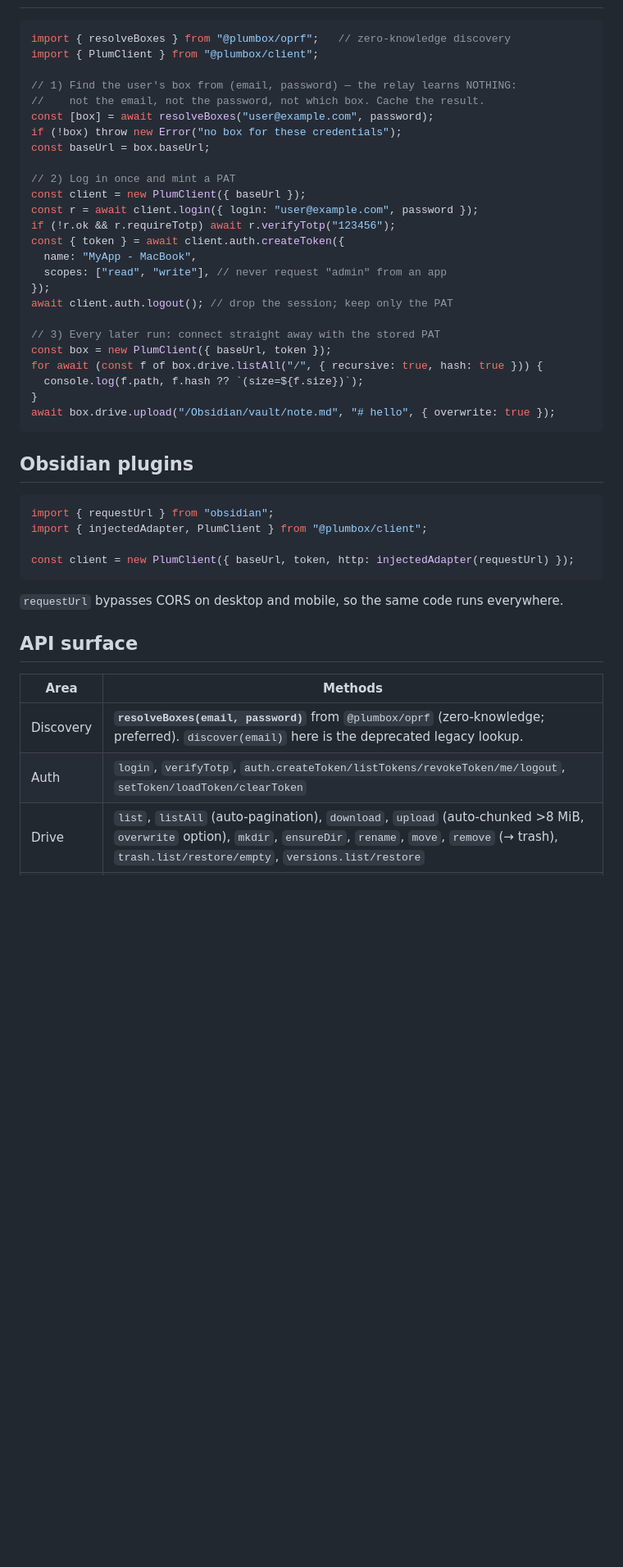
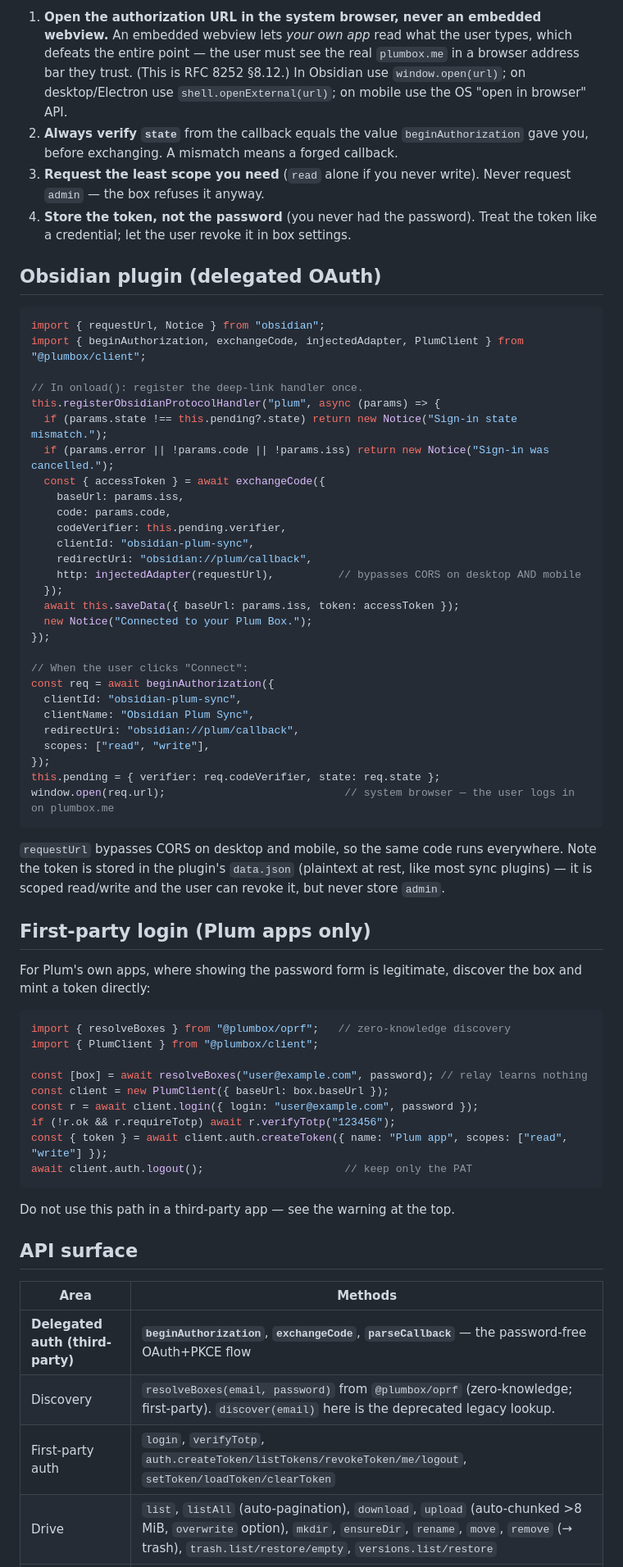
Before and after one commit to plum-networks/plum-sdk, a Markdown page: packages/client/README.md, the part around one of its changes. Shown at 82% size. GitHub-like rendering; blank space fills up the shorter version.

Commit message:
client: README leads with delegated OAuth, not password login
The old Quickstart told third-party developers to call
client.login({login, password}) inside their app — i.e. collect the user's Plum
password — which is exactly the credential-theft vector delegated auth exists to
prevent. Rewrite so the OAuth+PKCE flow (beginAuthorization → exchangeCode) is
THE quickstart, with an explicit "never handle the password" warning and the
system-browser / verify-state / least-scope requirements (RFC 8252). Demote
client.login to a clearly-labeled "Plum first-party apps only" section. Add an
Obsidian delegated-OAuth example.

Co-Authored-By: Claude Fable 5 <noreply@anthropic.com>
Claude-Session: https://claude.ai/code/session_01LpEzAWVfYPSfBxSEYSVLPi

````diff
--- a/packages/client/README.md
+++ b/packages/client/README.md
@@ -10,49 +65,68 @@ Client SDK for **Plum Box**: log in once, auto-connect to the user's box through
+1. **Open the authorization URL in the system browser, never an embedded webview.** An embedded webview lets *your own app* read what the user types, which defeats the entire point — the user must see the real `plumbox.me` in a browser address bar they trust. (This is RFC 8252 §8.12.) In Obsidian use `window.open(url)`; on desktop/Electron use `shell.openExternal(url)`; on mobile use the OS "open in browser" API.
+2. **Always verify `state`** from the callback equals the value `beginAuthorization` gave you, before exchanging. A mismatch means a forged callback.
+3. **Request the least scope you need** (`read` alone if you never write). Never request `admin` — the box refuses it anyway.
+4. **Store the token, not the password** (you never had the password). Treat the token like a credential; let the user revoke it in box settings.
+
+## Obsidian plugin (delegated OAuth)
+
+```ts
+import { requestUrl, Notice } from "obsidian";
+import { beginAuthorization, exchangeCode, injectedAdapter, PlumClient } from "@plumbox/client";
+
+// In onload(): register the deep-link handler once.
+this.registerObsidianProtocolHandler("plum", async (params) => {
+  if (params.state !== this.pending?.state) return new Notice("Sign-in state mismatch.");
+  if (params.error || !params.code || !params.iss) return new Notice("Sign-in was cancelled.");
+  const { accessToken } = await exchangeCode({
+    baseUrl: params.iss,
+    code: params.code,
+    codeVerifier: this.pending.verifier,
+    clientId: "obsidian-plum-sync",
+    redirectUri: "obsidian://plum/callback",
+    http: injectedAdapter(requestUrl),          // bypasses CORS on desktop AND mobile
+  });
+  await this.saveData({ baseUrl: params.iss, token: accessToken });
+  new Notice("Connected to your Plum Box.");
+});
+
+// When the user clicks "Connect":
+const req = await beginAuthorization({
+  clientId: "obsidian-plum-sync",
+  clientName: "Obsidian Plum Sync",
+  redirectUri: "obsidian://plum/callback",
+  scopes: ["read", "write"],
+});
+this.pending = { verifier: req.codeVerifier, state: req.state };
+window.open(req.url);                            // system browser — the user logs in on plumbox.me
+```
+
+`requestUrl` bypasses CORS on desktop and mobile, so the same code runs everywhere. Note the token is stored in the plugin's `data.json` (plaintext at rest, like most sync plugins) — it is scoped read/write and the user can revoke it, but never store `admin`.
+
+## First-party login (Plum apps only)
+
+For Plum's own apps, where showing the password form is legitimate, discover the box and mint a token directly:
 
 ```ts
 import { resolveBoxes } from "@plumbox/oprf";   // zero-knowledge discovery
 import { PlumClient } from "@plumbox/client";
 
-// 1) Find the user's box from (email, password) — the relay learns NOTHING:
-//    not the email, not the password, not which box. Cache the result.
-const [box] = await resolveBoxes("user@example.com", password);
-if (!box) throw new Error("no box for these credentials");
-const baseUrl = box.baseUrl;
-
-// 2) Log in once and mint a PAT
-const client = new PlumClient({ baseUrl });
+const [box] = await resolveBoxes("user@example.com", password); // relay learns nothing
+const client = new PlumClient({ baseUrl: box.baseUrl });
 const r = await client.login({ login: "user@example.com", password });
 if (!r.ok && r.requireTotp) await r.verifyTotp("123456");
-const { token } = await client.auth.createToken({
-  name: "MyApp - MacBook",
-  scopes: ["read", "write"], // never request "admin" from an app
-});
-await client.auth.logout(); // drop the session; keep only the PAT
-
-// 3) Every later run: connect straight away with the stored PAT
-const box = new PlumClient({ baseUrl, token });
-for await (const f of box.drive.listAll("/", { recursive: true, hash: true })) {
-  console.log(f.path, f.hash ?? `(size=${f.size})`);
-}
-await box.drive.upload("/Obsidian/vault/note.md", "# hello", { overwrite: true });
+const { token } = await client.auth.createToken({ name: "Plum app", scopes: ["read", "write"] });
+await client.auth.logout();                      // keep only the PAT
 ```
 
-## Obsidian plugins
-
-```ts
-import { requestUrl } from "obsidian";
-import { injectedAdapter, PlumClient } from "@plumbox/client";
-
-const client = new PlumClient({ baseUrl, token, http: injectedAdapter(requestUrl) });
-```
-
-`requestUrl` bypasses CORS on desktop and mobile, so the same code runs everywhere.
+Do not use this path in a third-party app — see the warning at the top.
 
 ## API surface
 
 | Area | Methods |
 |---|---|
-| Discovery | **`resolveBoxes(email, password)`** from `@plumbox/oprf` (zero-knowledge; preferred). `discover(email)` here is the deprecated legacy lookup. |
-| Auth | `login`, `verifyTotp`, `auth.createToken/listTokens/revokeToken/me/logout`, `setToken/loadToken/clearToken` |
+| **Delegated auth (third-party)** | **`beginAuthorization`**, **`exchangeCode`**, **`parseCallback`** — the password-free OAuth+PKCE flow |
+| Discovery | `resolveBoxes(email, password)` from `@plumbox/oprf` (zero-knowledge; first-party). `discover(email)` here is the deprecated legacy lookup. |
+| First-party auth | `login`, `verifyTotp`, `auth.createToken/listTokens/revokeToken/me/logout`, `setToken/loadToken/clearToken` |
 | Drive | `list`, `listAll` (auto-pagination), `download`, `upload` (auto-chunked >8 MiB, `overwrite` option), `mkdir`, `ensureDir`, `rename`, `move`, `remove` (→ trash), `trash.list/restore/empty`, `versions.list/restore` |
 | Errors | `PlumApiError` (status/code), `PlumAuthError` (401/403 → `onAuthError` hook) |
 
````
Also changed, not shown: other parts of packages/client/README.md (+58 -3 lines).
